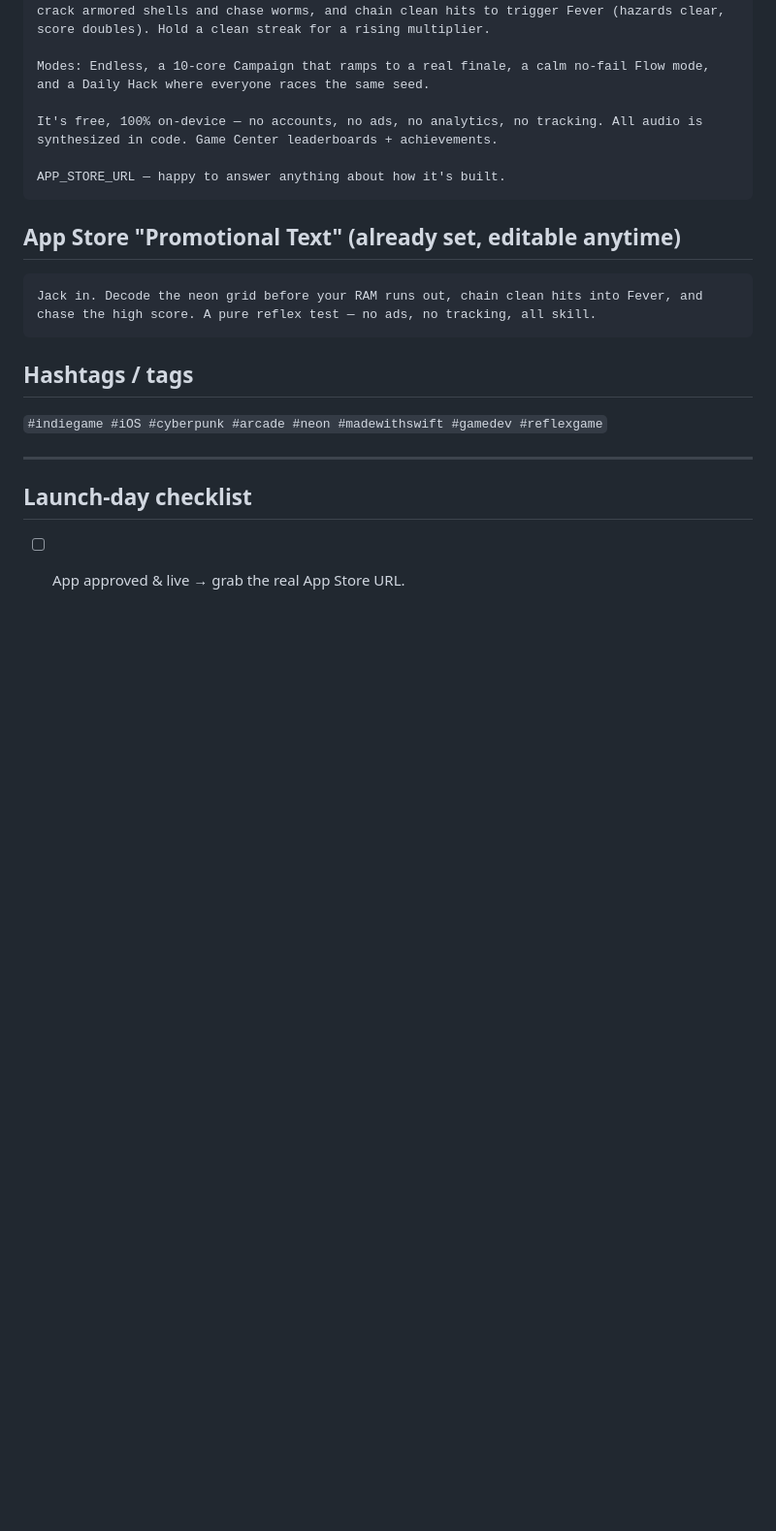
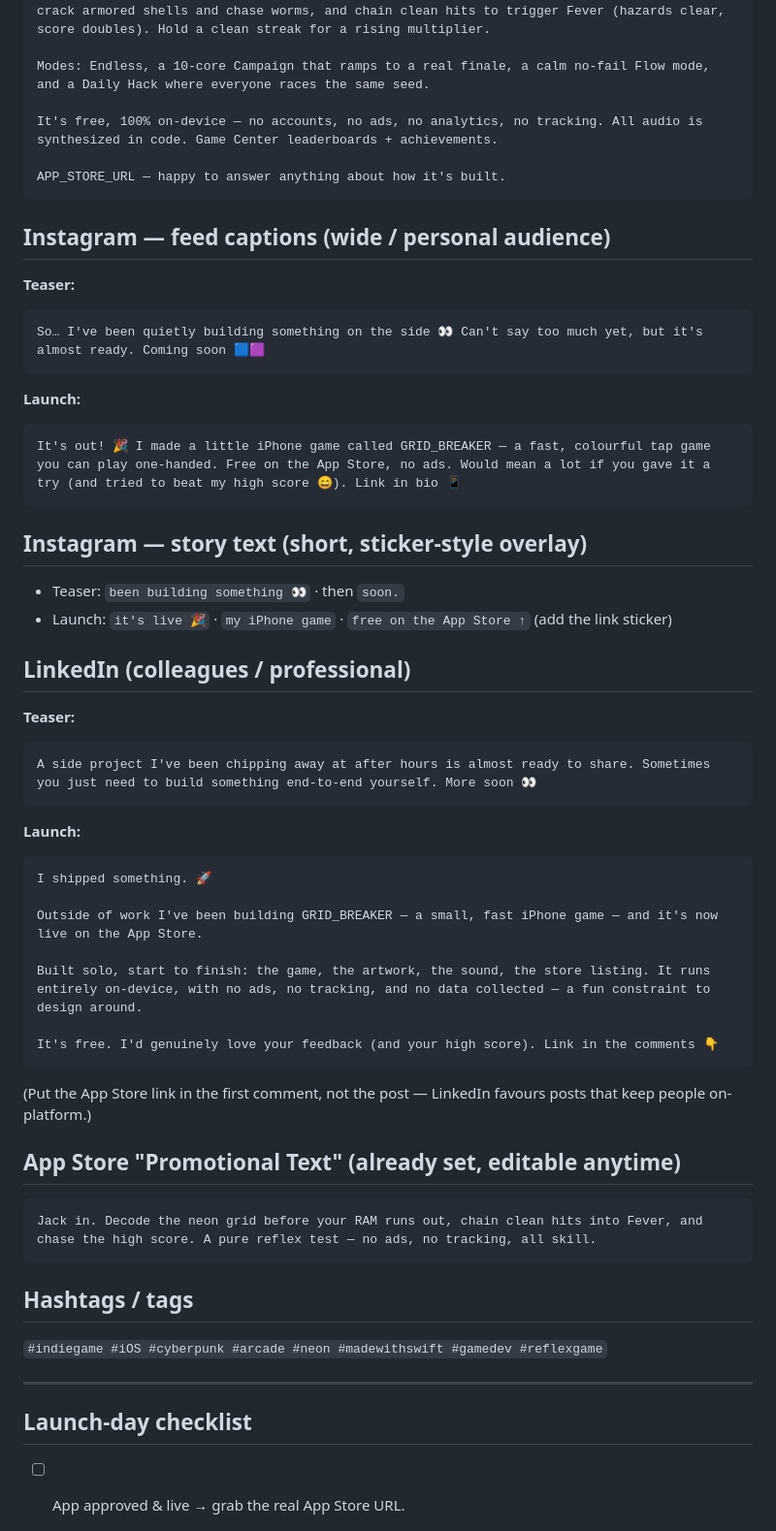
Before and after one commit to jimmyrentmeester/GRID_BREAKER, a Markdown page: docs/marketing/launch-copy.md, the part around the change. Shown at 97% size. GitHub-like rendering; blank space fills up the shorter version.

Commit message:
marketing: add IG story + LinkedIn captions (wide audience)
Co-Authored-By: Claude Opus 4.8 <noreply@anthropic.com>

````diff
--- a/docs/marketing/launch-copy.md
+++ b/docs/marketing/launch-copy.md
@@ -70,6 +70,37 @@ synthesized in code. Game Center leaderboards + achievements.
 APP_STORE_URL — happy to answer anything about how it's built.
 ```
 
+## Instagram — feed captions (wide / personal audience)
+**Teaser:**
+```
+So… I've been quietly building something on the side 👀 Can't say too much yet, but it's almost ready. Coming soon 🟦🟪
+```
+**Launch:**
+```
+It's out! 🎉 I made a little iPhone game called GRID_BREAKER — a fast, colourful tap game you can play one-handed. Free on the App Store, no ads. Would mean a lot if you gave it a try (and tried to beat my high score 😄). Link in bio 📱
+```
+
+## Instagram — story text (short, sticker-style overlay)
+- Teaser: `been building something 👀` · then `soon.`
+- Launch: `it's live 🎉` · `my iPhone game` · `free on the App Store ↑` (add the link sticker)
+
+## LinkedIn (colleagues / professional)
+**Teaser:**
+```
+A side project I've been chipping away at after hours is almost ready to share. Sometimes you just need to build something end-to-end yourself. More soon 👀
+```
+**Launch:**
+```
+I shipped something. 🚀
+
+Outside of work I've been building GRID_BREAKER — a small, fast iPhone game — and it's now live on the App Store.
+
+Built solo, start to finish: the game, the artwork, the sound, the store listing. It runs entirely on-device, with no ads, no tracking, and no data collected — a fun constraint to design around.
+
+It's free. I'd genuinely love your feedback (and your high score). Link in the comments 👇
+```
+(Put the App Store link in the first comment, not the post — LinkedIn favours posts that keep people on-platform.)
+
 ## App Store "Promotional Text" (already set, editable anytime)
 ```
 Jack in. Decode the neon grid before your RAM runs out, chain clean hits into Fever, and chase the high score. A pure reflex test — no ads, no tracking, all skill.
````
